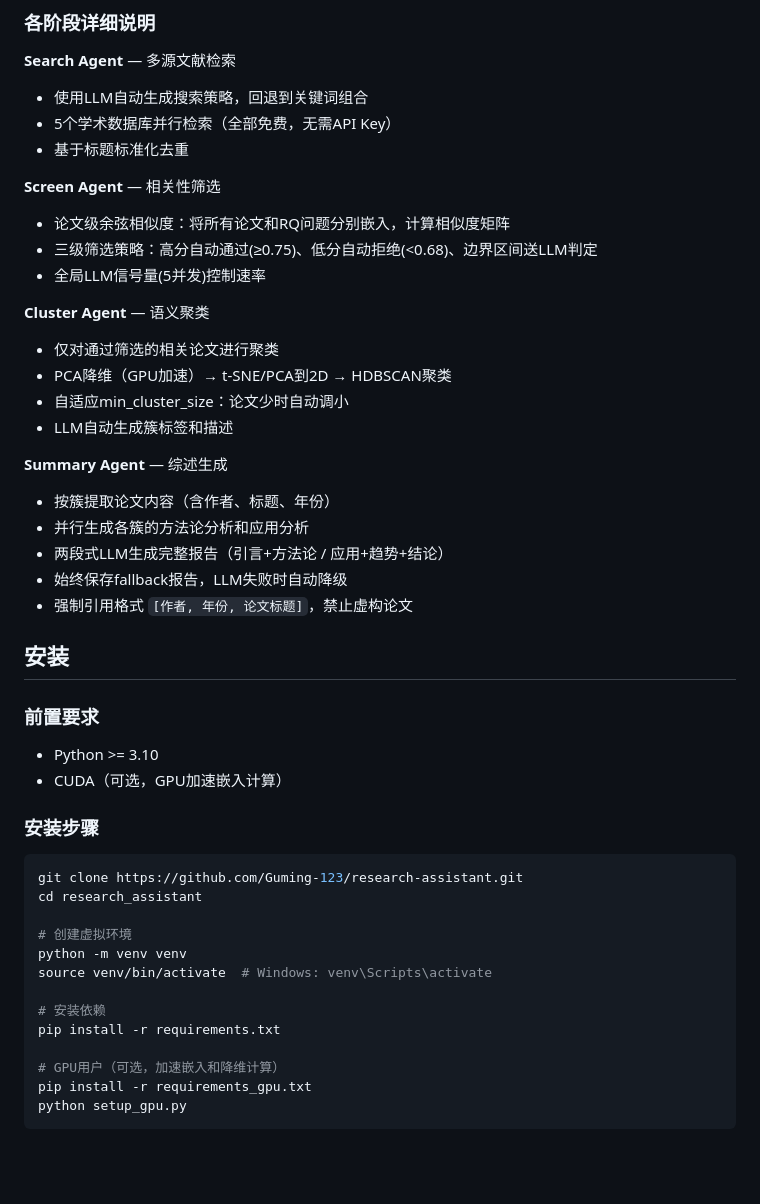
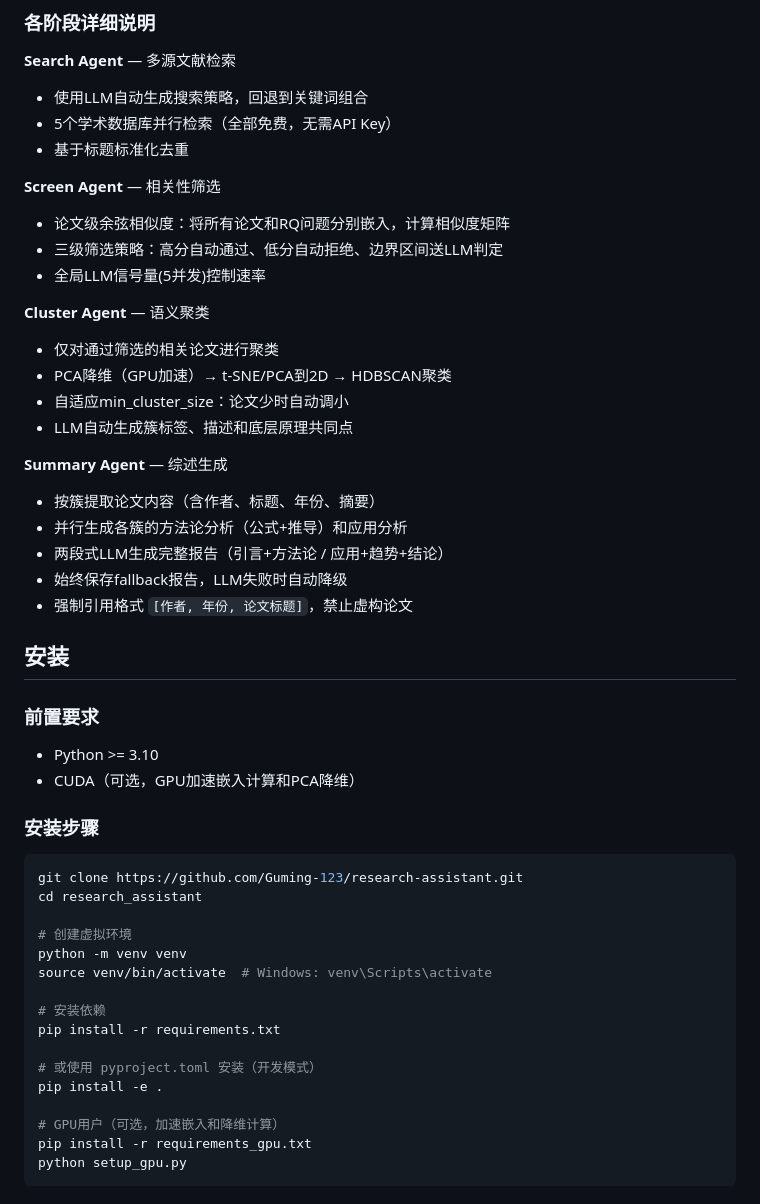
Before and after one commit to Guming-123/research-assistant, a Markdown page: README.md, the part around one of its changes. GitHub-like rendering; blank space fills up the shorter version.

```diff
--- a/README.md
+++ b/README.md
@@ -46,18 +46,18 @@
 
 **Screen Agent** — 相关性筛选
 - 论文级余弦相似度：将所有论文和RQ问题分别嵌入，计算相似度矩阵
-- 三级筛选策略：高分自动通过(≥0.75)、低分自动拒绝(<0.68)、边界区间送LLM判定
+- 三级筛选策略：高分自动通过、低分自动拒绝、边界区间送LLM判定
 - 全局LLM信号量(5并发)控制速率
 
 **Cluster Agent** — 语义聚类
 - 仅对通过筛选的相关论文进行聚类
 - PCA降维（GPU加速）→ t-SNE/PCA到2D → HDBSCAN聚类
 - 自适应min_cluster_size：论文少时自动调小
-- LLM自动生成簇标签和描述
+- LLM自动生成簇标签、描述和底层原理共同点
 
 **Summary Agent** — 综述生成
-- 按簇提取论文内容（含作者、标题、年份）
-- 并行生成各簇的方法论分析和应用分析
+- 按簇提取论文内容（含作者、标题、年份、摘要）
+- 并行生成各簇的方法论分析（公式+推导）和应用分析
 - 两段式LLM生成完整报告（引言+方法论 / 应用+趋势+结论）
 - 始终保存fallback报告，LLM失败时自动降级
 - 强制引用格式 `[作者, 年份, 论文标题]`，禁止虚构论文
@@ -67,7 +67,7 @@
 ### 前置要求
 
 - Python >= 3.10
-- CUDA（可选，GPU加速嵌入计算）
+- CUDA（可选，GPU加速嵌入计算和PCA降维）
 
 ### 安装步骤
 
@@ -81,6 +81,9 @@ source venv/bin/activate  # Windows: venv\Scripts\activate
 
 # 安装依赖
 pip install -r requirements.txt
+
+# 或使用 pyproject.toml 安装（开发模式）
+pip install -e .
 
 # GPU用户（可选，加速嵌入和降维计算）
 pip install -r requirements_gpu.txt
```
Also changed, not shown: other parts of README.md (+47 -19 lines).
